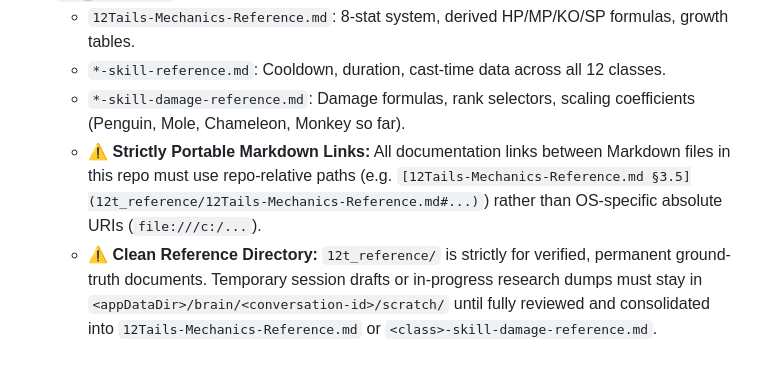
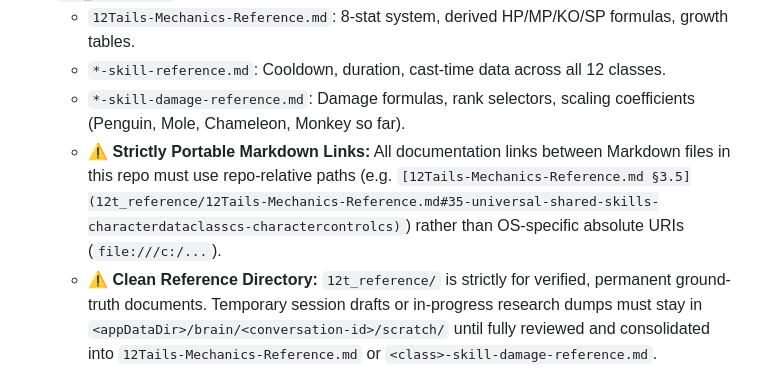
Before and after one commit to jumpptty/12tails, a Markdown page: AGENTS.md, the part around the change. GitHub-like rendering.

Commit message:
docs(agents): ensure all markdown links and anchor targets are 100% valid

```diff
--- a/AGENTS.md
+++ b/AGENTS.md
@@ -26,7 +26,7 @@ This repository is a reverse-engineering, mechanics-verification, and documentat
   * `12Tails-Mechanics-Reference.md`: 8-stat system, derived HP/MP/KO/SP formulas, growth tables.
   * `*-skill-reference.md`: Cooldown, duration, cast-time data across all 12 classes.
   * `*-skill-damage-reference.md`: Damage formulas, rank selectors, scaling coefficients (Penguin, Mole, Chameleon, Monkey so far).
-  * ⚠️ **Strictly Portable Markdown Links:** All documentation links between Markdown files in this repo must use repo-relative paths (e.g. `[12Tails-Mechanics-Reference.md §3.5](12t_reference/12Tails-Mechanics-Reference.md#...)`) rather than OS-specific absolute URIs (`file:///c:/...`).
+  * ⚠️ **Strictly Portable Markdown Links:** All documentation links between Markdown files in this repo must use repo-relative paths (e.g. `[12Tails-Mechanics-Reference.md §3.5](12t_reference/12Tails-Mechanics-Reference.md#35-universal-shared-skills-characterdataclasscs-charactercontrolcs)`) rather than OS-specific absolute URIs (`file:///c:/...`).
   * ⚠️ **Clean Reference Directory:** `12t_reference/` is strictly for verified, permanent ground-truth documents. Temporary session drafts or in-progress research dumps must stay in `<appDataDir>/brain/<conversation-id>/scratch/` until fully reviewed and consolidated into `12Tails-Mechanics-Reference.md` or `<class>-skill-damage-reference.md`.
 * **`12t_projects/`**: Shipped player-facing deliverables. Every deliverable gets its own sub-folder:
   * `bible/`: The multi-tool hub (`index.html`). See [12t_projects/bible/GEMINI.md](12t_projects/bible/GEMINI.md) for its dedicated design system, card schemas, and large-file safety protocol.
```
